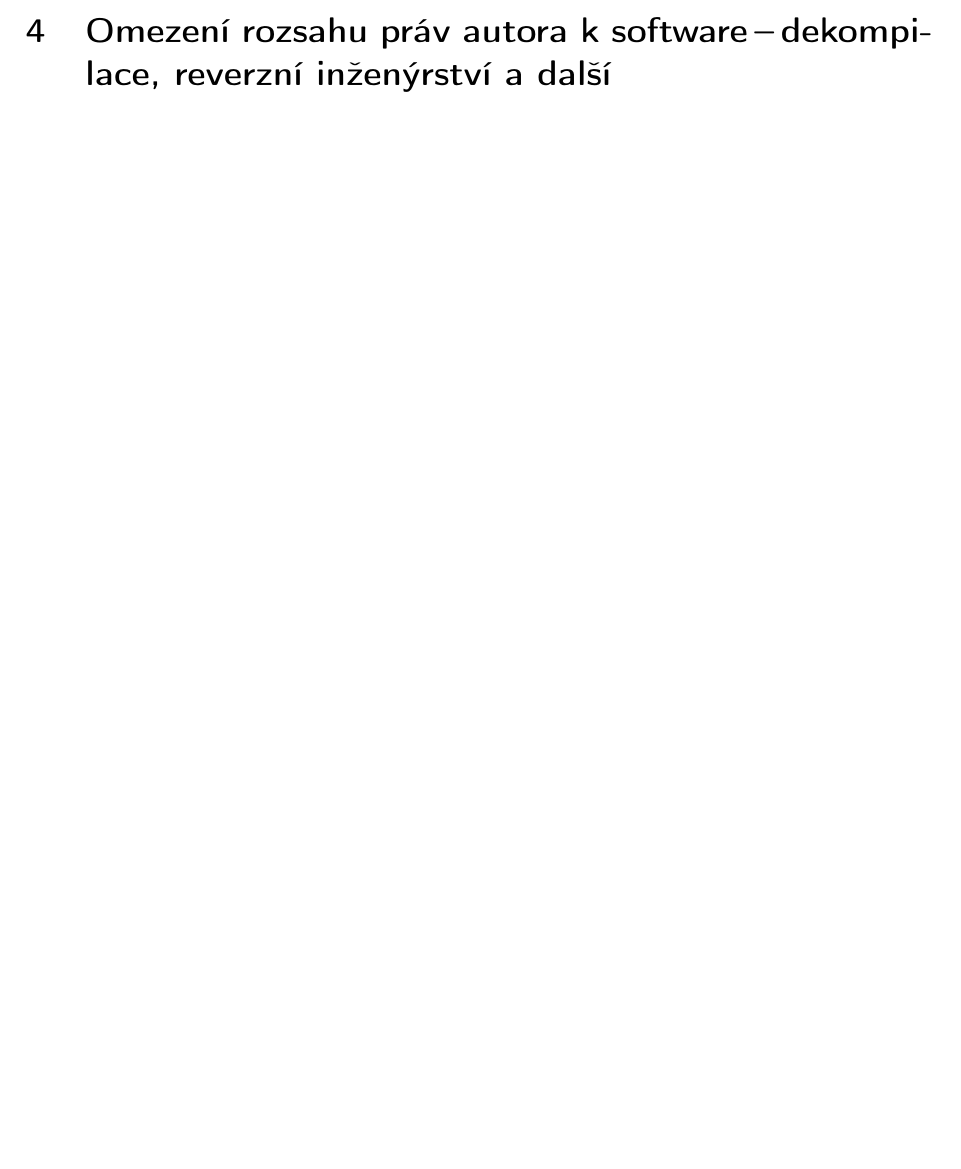
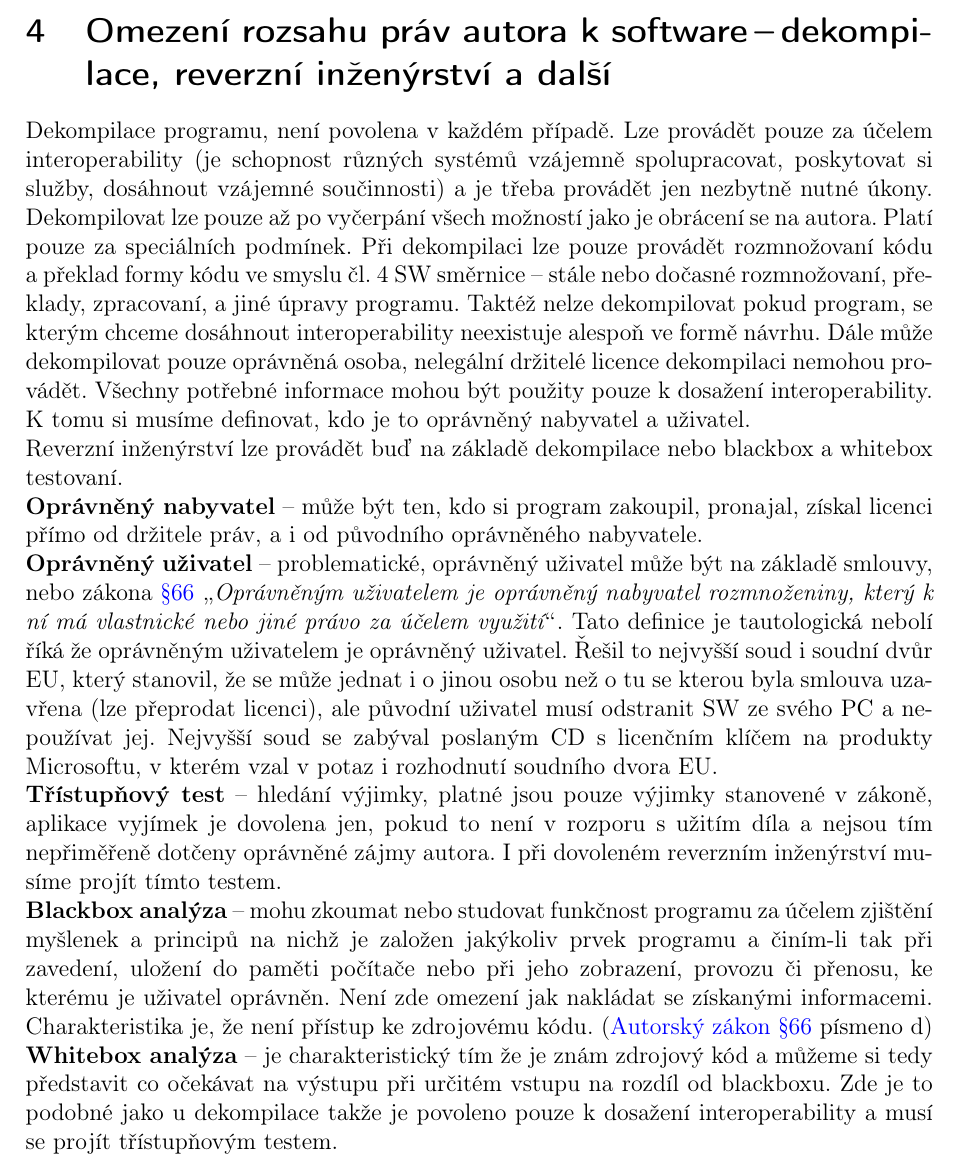
Before and after one commit to VUT-FEKT-IBE/BPC-IBE-SZZ, a LaTeX document (BPC-SPR/main.tex, which reads BPC-SPR/text/text.tex): part of page 8 of 14, cut so that both start at the same text, the shorter picture padded with empty space. Compiled offline with pdfLaTeX.

Commit message:
Updates from Overleaf

```diff
--- a/BPC-SPR/text/text.tex
+++ b/BPC-SPR/text/text.tex
@@ -97,6 +97,23 @@ Shrnutí: nejvíce relavantními jsou nároky tvůrců AI a~uživatelů -- něco
 \newpage
 \section[Omezení rozsahu práv autora k software\,--\,dekompilace, reverzní inženýrství a další]{Omezení rozsahu práv autora k software\,--\,dekompi-lace, reverzní inženýrství a další}
 
+Dekompilace programu, není povolena~v~každém případě. Lze provádět pouze za~účelem interoperability (je schopnost různých systémů vzájemně spolupracovat, poskytovat si služby, dosáhnout vzájemné součinnosti) a~je třeba~provádět jen nezbytně nutné úkony. Dekompilovat lze pouze až po vyčerpání všech možností jako je obrácení se na~autora. Platí pouze za~speciálních podmínek. Při dekompilaci lze pouze provádět rozmnožovaní kódu a~překlad formy kódu ve smyslu čl. 4 SW směrnice -- stále nebo dočasné rozmnožovaní, překlady, zpracovaní, a~jiné úpravy programu. Taktéž nelze dekompilovat pokud program, se kterým chceme dosáhnout interoperability neexistuje alespoň ve formě návrhu. Dále může dekompilovat pouze oprávněná osoba, nelegální držitelé licence dekompilaci nemohou provádět. Všechny potřebné informace mohou být použity pouze k dosažení interoperability. K tomu si musíme definovat, kdo je to oprávněný nabyvatel a uživatel.
+
+Reverzní inženýrství lze provádět buď na základě dekompilace nebo blackbox a whitebox testovaní.
+
+\textbf{Oprávněný nabyvatel} -- může být ten, kdo si program zakoupil, pronajal, získal licenci přímo od držitele práv, a~i od původního oprávněného nabyvatele.
+
+\textbf{Oprávněný uživatel} -- problematické, oprávněný uživatel může být na základě smlouvy, nebo zákona~\href{https://www.zakonyprolidi.cz/cs/2000-121#p66-6}{§66} \uv{\emph{Oprávněným uživatelem je oprávněný nabyvatel rozmnoženiny, který k ní má vlastnické nebo jiné právo za~účelem využití}}. Tato definice je tautologická nebolí říká že oprávněným uživatelem je oprávněný uživatel. Řešil to nejvyšší soud i~soudní dvůr EU, který stanovil, že se může jednat i o jinou osobu než o tu se kterou byla~smlouva~uzavřena~(lze přeprodat licenci), ale původní uživatel musí odstranit SW ze svého PC a~nepoužívat jej. Nejvyšší soud se zabýval poslaným CD s licenčním klíčem na produkty Microsoftu, v kterém vzal v potaz i rozhodnutí soudního dvora EU.
+
+\textbf{Třístupňový test} -- hledání výjimky, platné jsou pouze výjimky stanovené v~zákoně, aplikace vyjímek je dovolena~jen, pokud to není v~rozporu s užitím díla~a~nejsou tím nepřiměřeně dotčeny oprávněné zájmy autora. I při dovoleném reverzním inženýrství musíme projít tímto testem.
+
+\textbf{Blackbox analýza} -- mohu zkoumat nebo studovat funkčnost programu za~účelem zjištění myšlenek a~principů na~nichž je založen jakýkoliv~prvek programu a činím-li tak při zavedení, uložení do paměti počítače nebo při jeho zobrazení, provozu či přenosu, ke kterému je uživatel oprávněn. Není zde omezení jak nakládat se získanými informacemi. Charakteristika je, že není přístup ke zdrojovému kódu.  (\href{https://www.zakonyprolidi.cz/cs/2000-121#p66}{Autorský zákon §66} písmeno d)
+
+\textbf{Whitebox analýza} -- je charakteristický tím že je znám zdrojový kód a můžeme si tedy představit co očekávat na výstupu při určitém vstupu na rozdíl od blackboxu. Zde je to podobné jako u dekompilace takže je povoleno pouze k dosažení interoperability a musí se projít třístupňovým testem.
+
+
+
+
 \newpage
 \section{Ochrana neliterárních složek software\,--\,ochrana funkcionality; ochrana datových, grafických uživatelských a aplikačních programových rozhraní)}
 
```
Also changed, not shown: BPC-ZSY/main.tex (+2 -2 lines), BPC-ZSY/text/text.tex (+20 -0 lines), BPC-ZSY/text/BZSYstatnice.pdf (renamed from BPC-ZSY/BZSY státnice.pdf).
